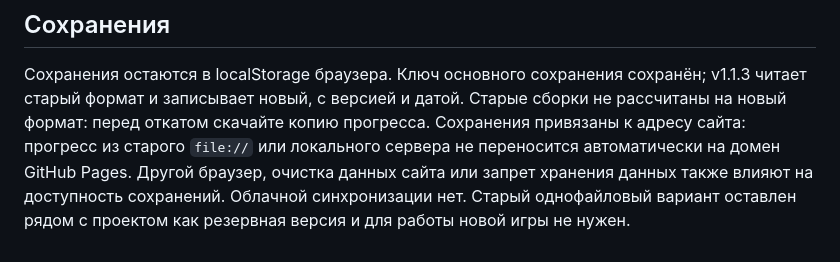
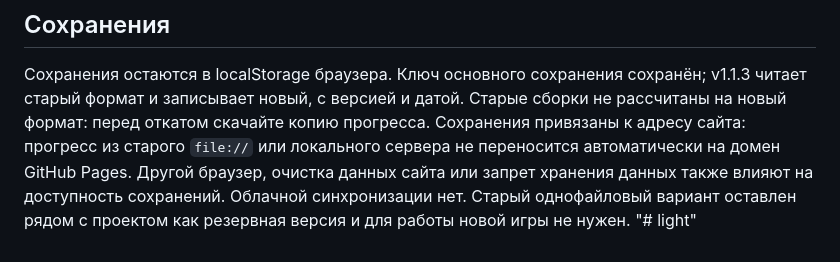
Before and after one commit to S3VV3R/poka-gorit-svet, a Markdown page: README.md, the part around the change. Drawn GitHub-style.

```diff
--- a/README.md
+++ b/README.md
@@ -171,3 +171,4 @@ v1.1.3 читает старый формат и записывает новый
 данных сайта или запрет хранения данных также влияют на доступность сохранений.
 Облачной синхронизации нет. Старый однофайловый вариант оставлен рядом с проектом
 как резервная версия и для работы новой игры не нужен.
+"# light"
```
